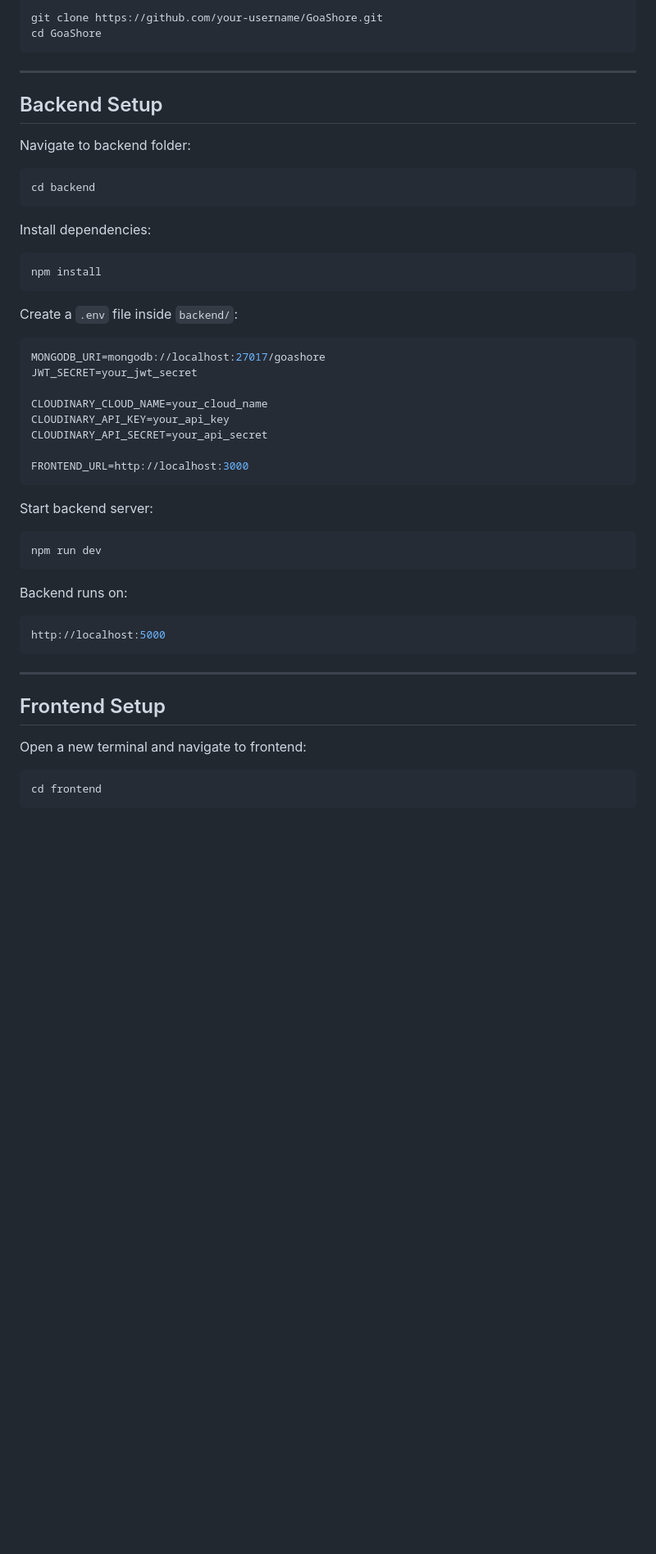
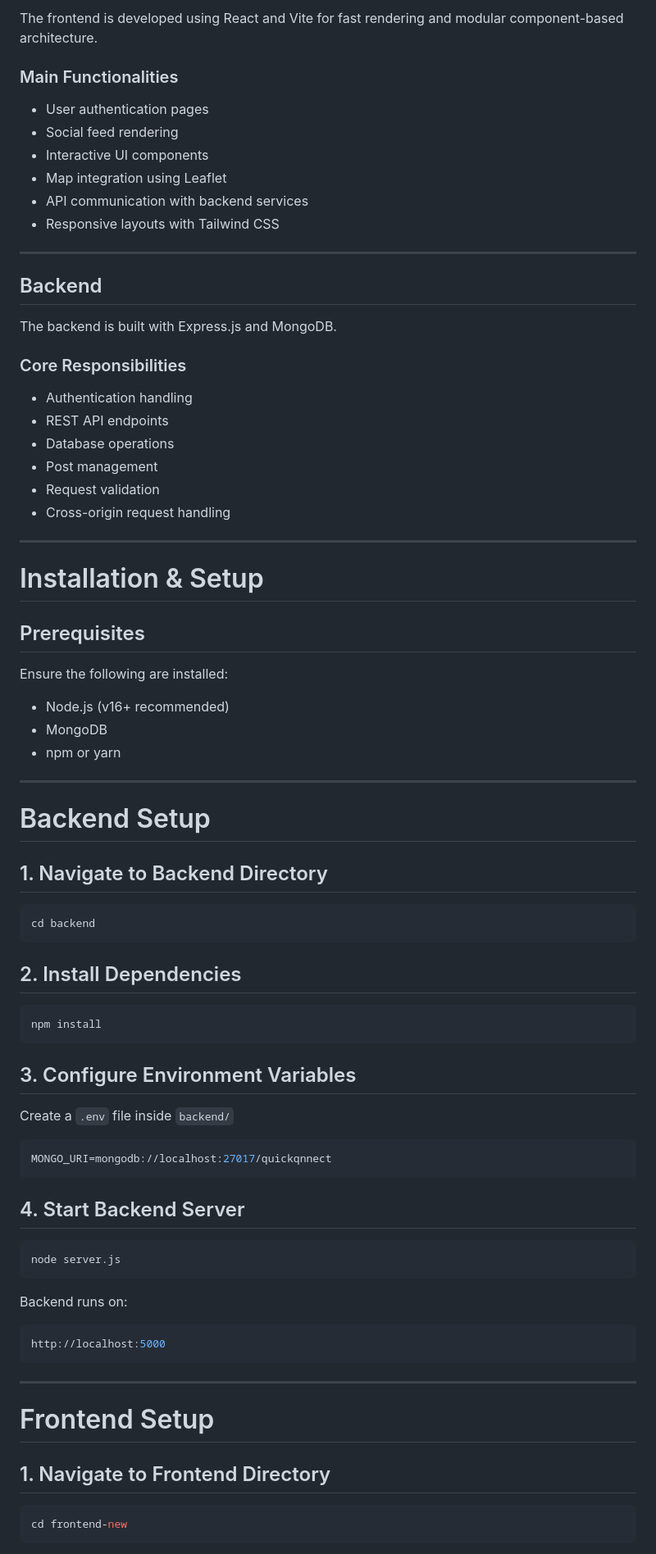
Before and after one commit to edisshort/QuickQnnect, a Markdown page: README.md, the part around one of its changes. Shown at 82% size. GitHub-like rendering; blank space fills up the shorter version.

````diff
--- a/README.md
+++ b/README.md
@@ -65,42 +71,68 @@ GoaShore/
 
-```bash
-git clone https://github.com/your-username/GoaShore.git
-cd GoaShore
-```
+The frontend is developed using React and Vite for fast rendering and modular component-based architecture.
+
+### Main Functionalities
+- User authentication pages
+- Social feed rendering
+- Interactive UI components
+- Map integration using Leaflet
+- API communication with backend services
+- Responsive layouts with Tailwind CSS
 
 ---
 
-## Backend Setup
+## Backend
 
-Navigate to backend folder:
+The backend is built with Express.js and MongoDB.
+
+### Core Responsibilities
+- Authentication handling
+- REST API endpoints
+- Database operations
+- Post management
+- Request validation
+- Cross-origin request handling
+
+---
+
+# Installation & Setup
+
+## Prerequisites
+
+Ensure the following are installed:
+
+- Node.js (v16+ recommended)
+- MongoDB
+- npm or yarn
+
+---
+
+# Backend Setup
+
+## 1. Navigate to Backend Directory
 
 ```bash
 cd backend
 ```
 
-Install dependencies:
+## 2. Install Dependencies
 
 ```bash
 npm install
 ```
 
-Create a `.env` file inside `backend/`:
+## 3. Configure Environment Variables
+
+Create a `.env` file inside `backend/`
 
 ```env
-MONGODB_URI=mongodb://localhost:27017/goashore
-JWT_SECRET=your_jwt_secret
-
-CLOUDINARY_CLOUD_NAME=your_cloud_name
-CLOUDINARY_API_KEY=your_api_key
-CLOUDINARY_API_SECRET=your_api_secret
-
-FRONTEND_URL=http://localhost:3000
+MONGO_URI=mongodb://localhost:27017/quickqnnect
 ```
 
-Start backend server:
+## 4. Start Backend Server
 
 ```bash
-npm run dev
+node server.js
 ```
 
 Backend runs on:
@@ -111,11 +143,11 @@ http://localhost:5000
 
 ---
 
-## Frontend Setup
+# Frontend Setup
 
-Open a new terminal and navigate to frontend:
+## 1. Navigate to Frontend Directory
 
 ```bash
-cd frontend
+cd frontend-new
 ```
 
````
Also changed, not shown: other parts of README.md (+206 -93 lines).
